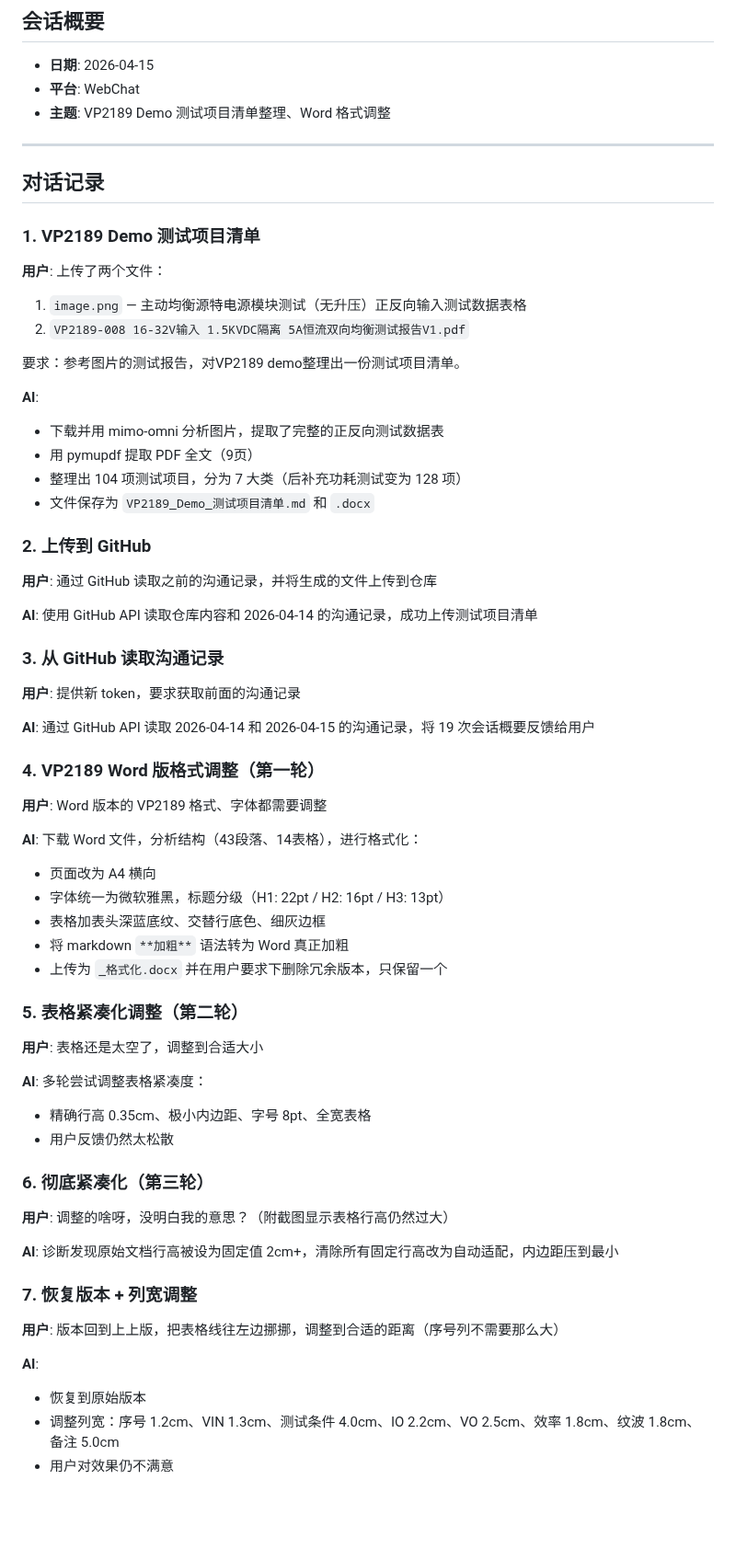
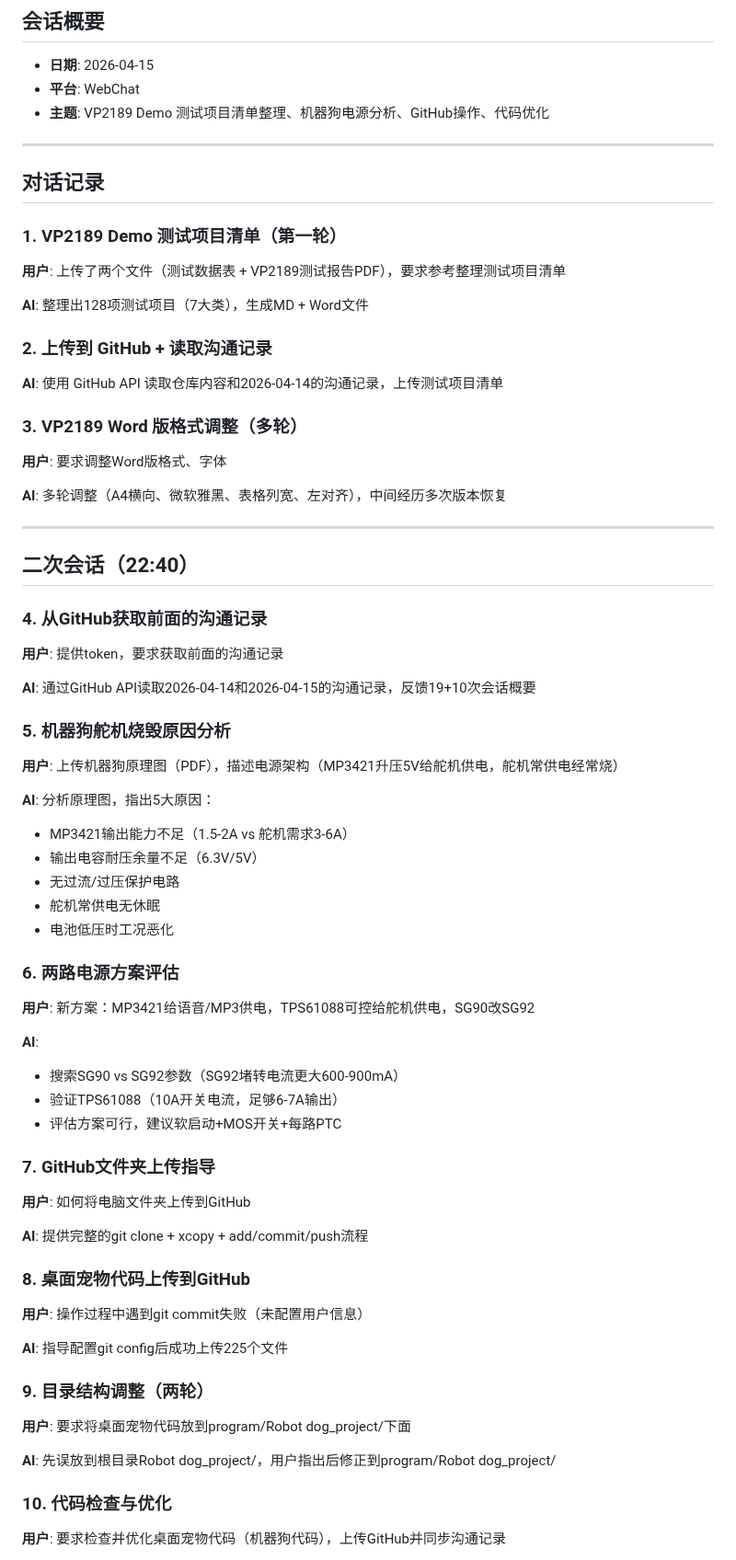
Before and after one commit to greatwallcy/ai-assistant-log, a Markdown page: conversations/2026-04-15.md, the part around one of its changes. Shown at 92% size. GitHub-like rendering; blank space fills up the shorter version.

Commit message:
更新2026-04-15沟通记录

```diff
--- a/conversations/2026-04-15.md
+++ b/conversations/2026-04-15.md
@@ -3,62 +3,67 @@
 ## 会话概要
 - **日期**: 2026-04-15
 - **平台**: WebChat
-- **主题**: VP2189 Demo 测试项目清单整理、Word 格式调整
+- **主题**: VP2189 Demo 测试项目清单整理、机器狗电源分析、GitHub操作、代码优化
 
 ---
 
 ## 对话记录
 
-### 1. VP2189 Demo 测试项目清单
-**用户**: 上传了两个文件：
-1. `image.png` — 主动均衡源特电源模块测试（无升压）正反向输入测试数据表格
-2. `VP2189-008 16-32V输入 1.5KVDC隔离 5A恒流双向均衡测试报告V1.pdf`
+### 1. VP2189 Demo 测试项目清单（第一轮）
+**用户**: 上传了两个文件（测试数据表 + VP2189测试报告PDF），要求参考整理测试项目清单
 
-要求：参考图片的测试报告，对VP2189 demo整理出一份测试项目清单。
+**AI**: 整理出128项测试项目（7大类），生成MD + Word文件
+
+### 2. 上传到 GitHub + 读取沟通记录
+**AI**: 使用 GitHub API 读取仓库内容和2026-04-14的沟通记录，上传测试项目清单
+
+### 3. VP2189 Word 版格式调整（多轮）
+**用户**: 要求调整Word版格式、字体
+
+**AI**: 多轮调整（A4横向、微软雅黑、表格列宽、左对齐），中间经历多次版本恢复
+
+---
+
+## 二次会话（22:40）
+
+### 4. 从GitHub获取前面的沟通记录
+**用户**: 提供token，要求获取前面的沟通记录
+
+**AI**: 通过GitHub API读取2026-04-14和2026-04-15的沟通记录，反馈19+10次会话概要
+
+### 5. 机器狗舵机烧毁原因分析
+**用户**: 上传机器狗原理图（PDF），描述电源架构（MP3421升压5V给舵机供电，舵机常供电经常烧）
+
+**AI**: 分析原理图，指出5大原因：
+- MP3421输出能力不足（1.5-2A vs 舵机需求3-6A）
+- 输出电容耐压余量不足（6.3V/5V）
+- 无过流/过压保护电路
+- 舵机常供电无休眠
+- 电池低压时工况恶化
+
+### 6. 两路电源方案评估
+**用户**: 新方案：MP3421给语音/MP3供电，TPS61088可控给舵机供电，SG90改SG92
 
 **AI**:
-- 下载并用 mimo-omni 分析图片，提取了完整的正反向测试数据表
-- 用 pymupdf 提取 PDF 全文（9页）
-- 整理出 104 项测试项目，分为 7 大类（后补充功耗测试变为 128 项）
-- 文件保存为 `VP2189_Demo_测试项目清单.md` 和 `.docx`
+- 搜索SG90 vs SG92参数（SG92堵转电流更大600-900mA）
+- 验证TPS61088（10A开关电流，足够6-7A输出）
+- 评估方案可行，建议软启动+MOS开关+每路PTC
 
-### 2. 上传到 GitHub
-**用户**: 通过 GitHub 读取之前的沟通记录，并将生成的文件上传到仓库
+### 7. GitHub文件夹上传指导
+**用户**: 如何将电脑文件夹上传到GitHub
 
-**AI**: 使用 GitHub API 读取仓库内容和 2026-04-14 的沟通记录，成功上传测试项目清单
+**AI**: 提供完整的git clone + xcopy + add/commit/push流程
 
-### 3. 从 GitHub 读取沟通记录
-**用户**: 提供新 token，要求获取前面的沟通记录
+### 8. 桌面宠物代码上传到GitHub
+**用户**: 操作过程中遇到git commit失败（未配置用户信息）
 
-**AI**: 通过 GitHub API 读取 2026-04-14 和 2026-04-15 的沟通记录，将 19 次会话概要反馈给用户
+**AI**: 指导配置git config后成功上传225个文件
 
-### 4. VP2189 Word 版格式调整（第一轮）
-**用户**: Word 版本的 VP2189 格式、字体都需要调整
+### 9. 目录结构调整（两轮）
+**用户**: 要求将桌面宠物代码放到program/Robot dog_project/下面
 
-**AI**: 下载 Word 文件，分析结构（43段落、14表格），进行格式化：
-- 页面改为 A4 横向
-- 字体统一为微软雅黑，标题分级（H1: 22pt / H2: 16pt / H3: 13pt）
-- 表格加表头深蓝底纹、交替行底色、细灰边框
-- 将 markdown `**加粗**` 语法转为 Word 真正加粗
-- 上传为 `_格式化.docx` 并在用户要求下删除冗余版本，只保留一个
+**AI**: 先误放到根目录Robot dog_project/，用户指出后修正到program/Robot dog_project/
 
-### 5. 表格紧凑化调整（第二轮）
-**用户**: 表格还是太空了，调整到合适大小
+### 10. 代码检查与优化
+**用户**: 要求检查并优化桌面宠物代码（机器狗代码），上传GitHub并同步沟通记录
 
-**AI**: 多轮尝试调整表格紧凑度：
-- 精确行高 0.35cm、极小内边距、字号 8pt、全宽表格
-- 用户反馈仍然太松散
-
-### 6. 彻底紧凑化（第三轮）
-**用户**: 调整的啥呀，没明白我的意思？（附截图显示表格行高仍然过大）
-
-**AI**: 诊断发现原始文档行高被设为固定值 2cm+，清除所有固定行高改为自动适配，内边距压到最小
-
-### 7. 恢复版本 + 列宽调整
-**用户**: 版本回到上上版，把表格线往左边挪挪，调整到合适的距离（序号列不需要那么大）
-
-**AI**:
-- 恢复到原始版本
-- 调整列宽：序号 1.2cm、VIN 1.3cm、测试条件 4.0cm、IO 2.2cm、VO 2.5cm、效率 1.8cm、纹波 1.8cm、备注 5.0cm
-- 用户对效果仍不满意
-
```
Also changed, not shown: other parts of conversations/2026-04-15.md (+13 -23 lines).
